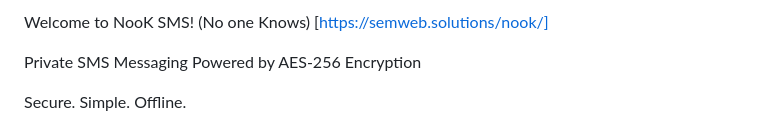
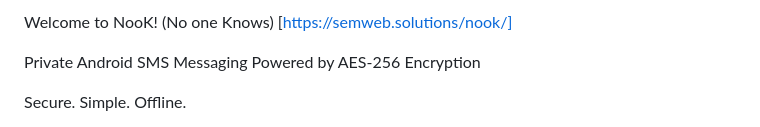
Before and after one commit to redskate/nook, a Markdown page: README.md, the part around the change. Rendered like a GitHub page.

```diff
--- a/README.md
+++ b/README.md
@@ -1,6 +1,6 @@
-Welcome to NooK SMS!   (No one Knows)   [https://semweb.solutions/nook/]
+Welcome to NooK!   (No one Knows)   [https://semweb.solutions/nook/]
 
-Private SMS Messaging Powered by AES-256 Encryption
+Private Android SMS Messaging Powered by AES-256 Encryption
 
 Secure. Simple. Offline.
 
```
